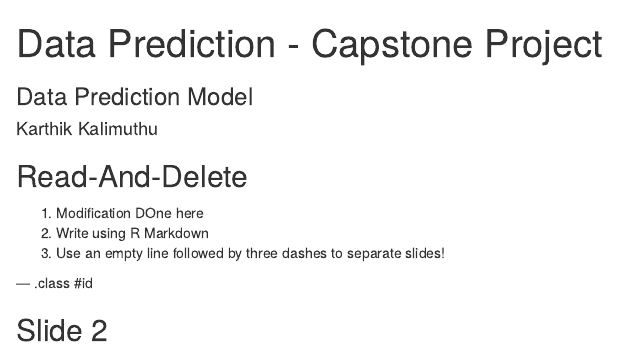
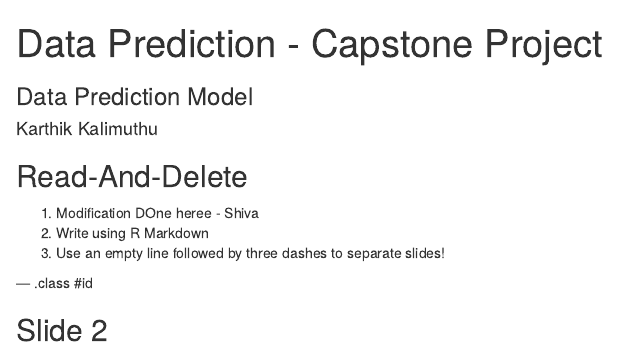
Before and after one commit to pkkarthikraaj/Capstone_Prediction, an R Markdown document (index.Rmd): the page in a window 1100 px wide, from its top. Rendered offline with R 4.5, knitr and Pandoc, with nearby package versions.

Commit message:
push to gh-pages2

```diff
--- a/index.Rmd
+++ b/index.Rmd
@@ -13,7 +13,7 @@ knit        : slidify::knit2slides
 
 ## Read-And-Delete
 
-1. Modification DOne here
+1. Modification DOne heree - Shiva
 2. Write using R Markdown
 3. Use an empty line followed by three dashes to separate slides!
 
```
